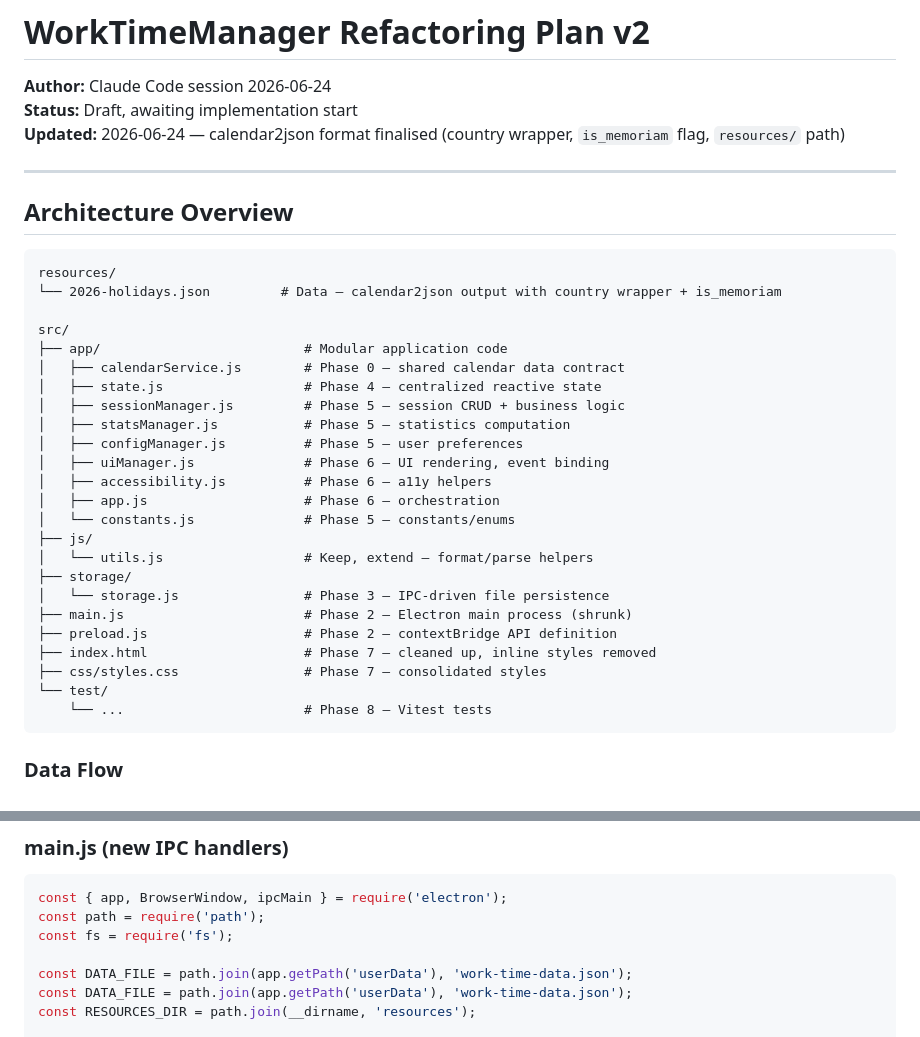
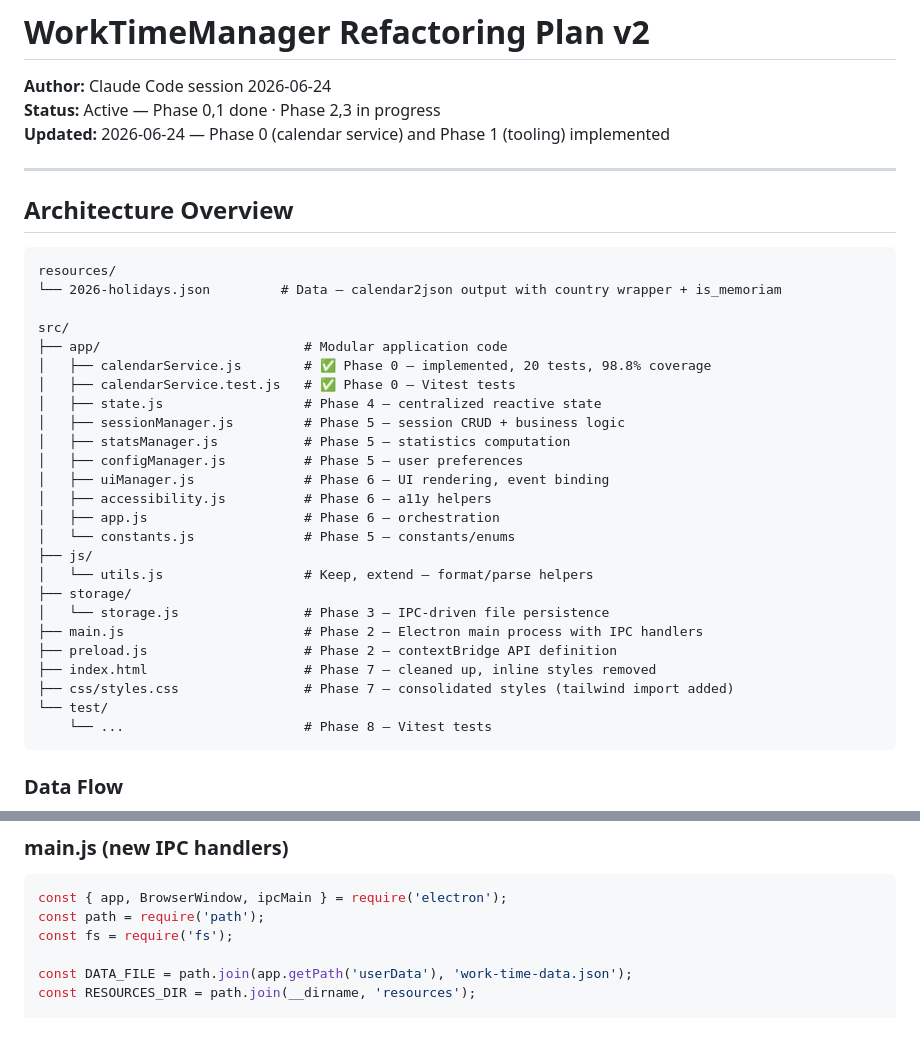
Before and after one commit to rusak47/WorkTimeManager, a Markdown page: docs/refactoring-plan-v2.md, 2 parts joined by grey strips. Drawn GitHub-style.

Commit message:
docs: update plan — mark Phase 0/1 done, fix duplicate line

````diff
--- a/docs/refactoring-plan-v2.md
+++ b/docs/refactoring-plan-v2.md
@@ -1,8 +1,8 @@
 # WorkTimeManager Refactoring Plan v2
 
 **Author:** Claude Code session 2026-06-24
-**Status:** Draft, awaiting implementation start
-**Updated:** 2026-06-24 — calendar2json format finalised (country wrapper, `is_memoriam` flag, `resources/` path)
+**Status:** Active — Phase 0,1 done · Phase 2,3 in progress
+**Updated:** 2026-06-24 — Phase 0 (calendar service) and Phase 1 (tooling) implemented
 
 ---
 
@@ -14,7 +14,8 @@ resources/
 
 src/
 ├── app/                          # Modular application code
-│   ├── calendarService.js        # Phase 0 — shared calendar data contract
+│   ├── calendarService.js        # ✅ Phase 0 — implemented, 20 tests, 98.8% coverage
+│   ├── calendarService.test.js   # ✅ Phase 0 — Vitest tests
 │   ├── state.js                  # Phase 4 — centralized reactive state
 │   ├── sessionManager.js         # Phase 5 — session CRUD + business logic
 │   ├── statsManager.js           # Phase 5 — statistics computation
@@ -27,10 +28,10 @@ src/
 │   └── utils.js                  # Keep, extend — format/parse helpers
 ├── storage/
 │   └── storage.js                # Phase 3 — IPC-driven file persistence
-├── main.js                       # Phase 2 — Electron main process (shrunk)
+├── main.js                       # Phase 2 — Electron main process with IPC handlers
 ├── preload.js                    # Phase 2 — contextBridge API definition
 ├── index.html                    # Phase 7 — cleaned up, inline styles removed
-├── css/styles.css                # Phase 7 — consolidated styles
+├── css/styles.css                # Phase 7 — consolidated styles (tailwind import added)
 └── test/
     └── ...                       # Phase 8 — Vitest tests
 ```
@@ -291,7 +292,6 @@ const { app, BrowserWindow, ipcMain } = require('electron');
 const path = require('path');
 const fs = require('fs');
 
-const DATA_FILE = path.join(app.getPath('userData'), 'work-time-data.json');
 const DATA_FILE = path.join(app.getPath('userData'), 'work-time-data.json');
 const RESOURCES_DIR = path.join(__dirname, 'resources');
 
````
Also changed, not shown: other parts of docs/refactoring-plan-v2.md (+4 -4 lines).
